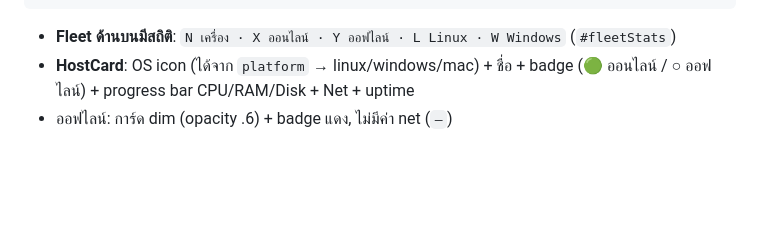
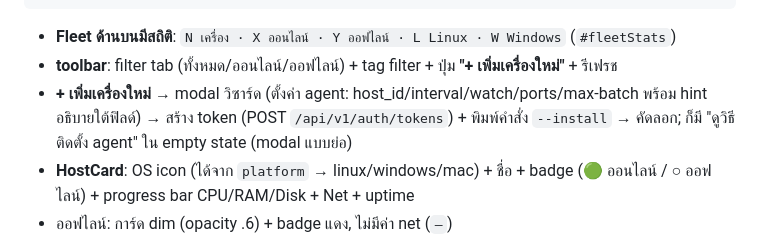
Before and after one commit to Witawat/monitor-server, a Markdown page: docs/WEBUI_DESIGN.md, the part around the change. Rendered like a GitHub page; blank space fills up the shorter version.

````diff
--- a/docs/WEBUI_DESIGN.md
+++ b/docs/WEBUI_DESIGN.md
@@ -167,6 +167,8 @@ setScale();
 └───────────────────────────────────────────────────┘
 ```
 - **Fleet ด้านบนมีสถิติ**: `N เครื่อง · X ออนไลน์ · Y ออฟไลน์ · L Linux · W Windows` (`#fleetStats`)
+- **toolbar**: filter tab (ทั้งหมด/ออนไลน์/ออฟไลน์) + tag filter + ปุ่ม **"+ เพิ่มเครื่องใหม่"** + รีเฟรช
+- **+ เพิ่มเครื่องใหม่** → modal วิซาร์ด (ตั้งค่า agent: host_id/interval/watch/ports/max-batch พร้อม hint อธิบายใต้ฟิลด์) → สร้าง token (POST `/api/v1/auth/tokens`) + พิมพ์คำสั่ง `--install` → คัดลอก; ก็มี "ดูวิธีติดตั้ง agent" ใน empty state (modal แบบย่อ)
 - **HostCard**: OS icon (ได้จาก `platform` → linux/windows/mac) + ชื่อ + badge (🟢 ออนไลน์ / ○ ออฟไลน์) + progress bar CPU/RAM/Disk + Net + uptime
 - ออฟไลน์: การ์ด dim (opacity .6) + badge แดง, ไม่มีค่า net (`—`)
 - filter: tab ทั้งหมด/ออนไลน์/ออฟไลน์ + ค้นหาจาก topbar + tag filter
````
Also changed, not shown: CHANGELOG.md (+1 -0 lines), docs/USER_GUIDE.md (+21 -0 lines).
